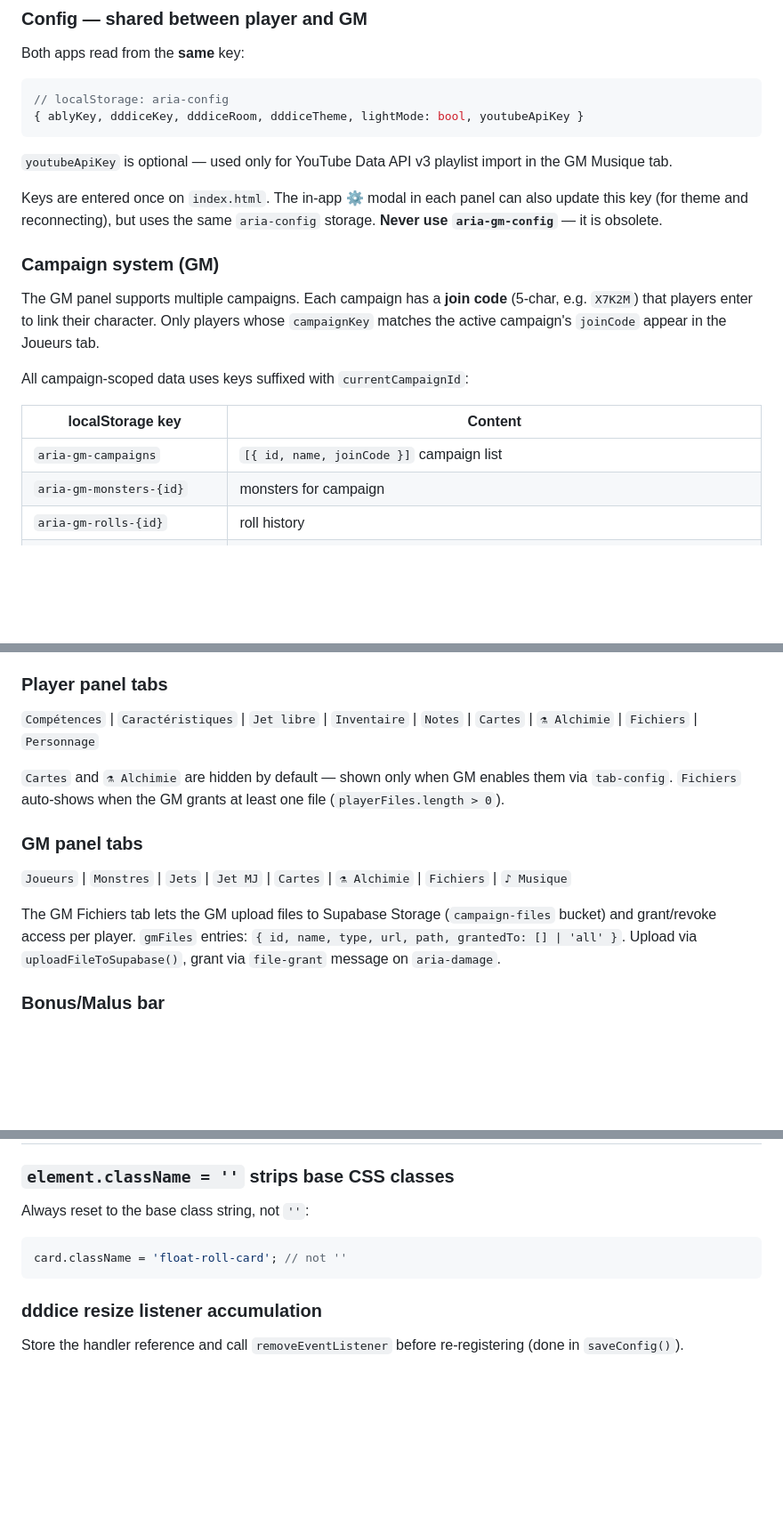
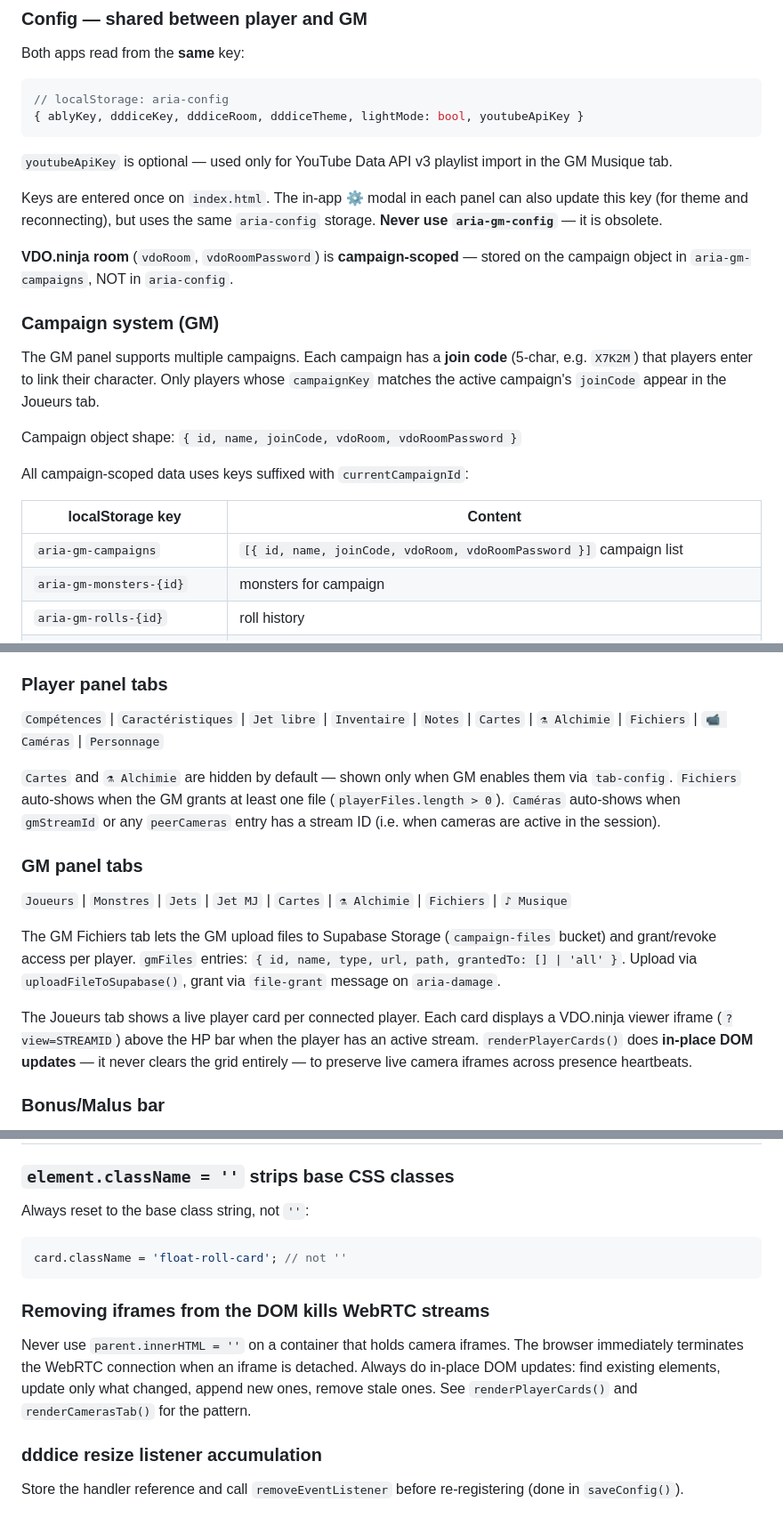
Before and after one commit to Mathieu-Chateigner/Aria, a Markdown page: CLAUDE.md, 3 parts joined by grey strips. Shown at 89% size. Rendered like a GitHub page; blank space fills up the shorter version.

````diff
--- a/CLAUDE.md
+++ b/CLAUDE.md
@@ -117,15 +121,19 @@ Both apps read from the **same** key:
 
 Keys are entered once on `index.html`. The in-app ⚙ modal in each panel can also update this key (for theme and reconnecting), but uses the same `aria-config` storage. **Never use `aria-gm-config`** — it is obsolete.
 
+**VDO.ninja room** (`vdoRoom`, `vdoRoomPassword`) is **campaign-scoped** — stored on the campaign object in `aria-gm-campaigns`, NOT in `aria-config`.
+
 ### Campaign system (GM)
 
 The GM panel supports multiple campaigns. Each campaign has a **join code** (5-char, e.g. `X7K2M`) that players enter to link their character. Only players whose `campaignKey` matches the active campaign's `joinCode` appear in the Joueurs tab.
+
+Campaign object shape: `{ id, name, joinCode, vdoRoom, vdoRoomPassword }`
 
 All campaign-scoped data uses keys suffixed with `currentCampaignId`:
 
 | localStorage key | Content |
 |---|---|
-| `aria-gm-campaigns` | `[{ id, name, joinCode }]` campaign list |
+| `aria-gm-campaigns` | `[{ id, name, joinCode, vdoRoom, vdoRoomPassword }]` campaign list |
 | `aria-gm-monsters-{id}` | monsters for campaign |
 | `aria-gm-rolls-{id}` | roll history |
 | `aria-gm-card-history-{id}` | card draw log |
@@ -295,14 +333,16 @@ Lists all saved characters. Creating a character prompts for name, class, and an
 Lists all campaigns, each showing its join code (click to copy). `selectCampaign(id)` → `loadCampaignState(id)` → `initApp()`. After entering a campaign, the join code is shown in the topbar (click to copy) so the GM can share it with players.
 
 ### Player panel tabs
-`Compétences` | `Caractéristiques` | `Jet libre` | `Inventaire` | `Notes` | `Cartes` | `⚗ Alchimie` | `Fichiers` | `Personnage`
+`Compétences` | `Caractéristiques` | `Jet libre` | `Inventaire` | `Notes` | `Cartes` | `⚗ Alchimie` | `Fichiers` | `📹 Caméras` | `Personnage`
 
-`Cartes` and `⚗ Alchimie` are hidden by default — shown only when GM enables them via `tab-config`. `Fichiers` auto-shows when the GM grants at least one file (`playerFiles.length > 0`).
+`Cartes` and `⚗ Alchimie` are hidden by default — shown only when GM enables them via `tab-config`. `Fichiers` auto-shows when the GM grants at least one file (`playerFiles.length > 0`). `Caméras` auto-shows when `gmStreamId` or any `peerCameras` entry has a stream ID (i.e. when cameras are active in the session).
 
 ### GM panel tabs
 `Joueurs` | `Monstres` | `Jets` | `Jet MJ` | `Cartes` | `⚗ Alchimie` | `Fichiers` | `♪ Musique`
 
 The GM Fichiers tab lets the GM upload files to Supabase Storage (`campaign-files` bucket) and grant/revoke access per player. `gmFiles` entries: `{ id, name, type, url, path, grantedTo: [] | 'all' }`. Upload via `uploadFileToSupabase()`, grant via `file-grant` message on `aria-damage`.
+
+The Joueurs tab shows a live player card per connected player. Each card displays a VDO.ninja viewer iframe (`?view=STREAMID`) above the HP bar when the player has an active stream. `renderPlayerCards()` does **in-place DOM updates** — it never clears the grid entirely — to preserve live camera iframes across presence heartbeats.
 
 ### Bonus/Malus bar
 Persistent bar between topbar and content. Buttons: +10/+20/+30/−10/−20/−30 + custom ± + reset. Applied to all rolls.
@@ -370,6 +410,9 @@ Always reset to the base class string, not `''`:
 card.className = 'float-roll-card'; // not ''
 ```
 
+### Removing iframes from the DOM kills WebRTC streams
+Never use `parent.innerHTML = ''` on a container that holds camera iframes. The browser immediately terminates the WebRTC connection when an iframe is detached. Always do in-place DOM updates: find existing elements, update only what changed, append new ones, remove stale ones. See `renderPlayerCards()` and `renderCamerasTab()` for the pattern.
+
 ### dddice resize listener accumulation
 Store the handler reference and call `removeEventListener` before re-registering (done in `saveConfig()`).
 
````
Also changed, not shown: other parts of CLAUDE.md (+44 -7 lines).
